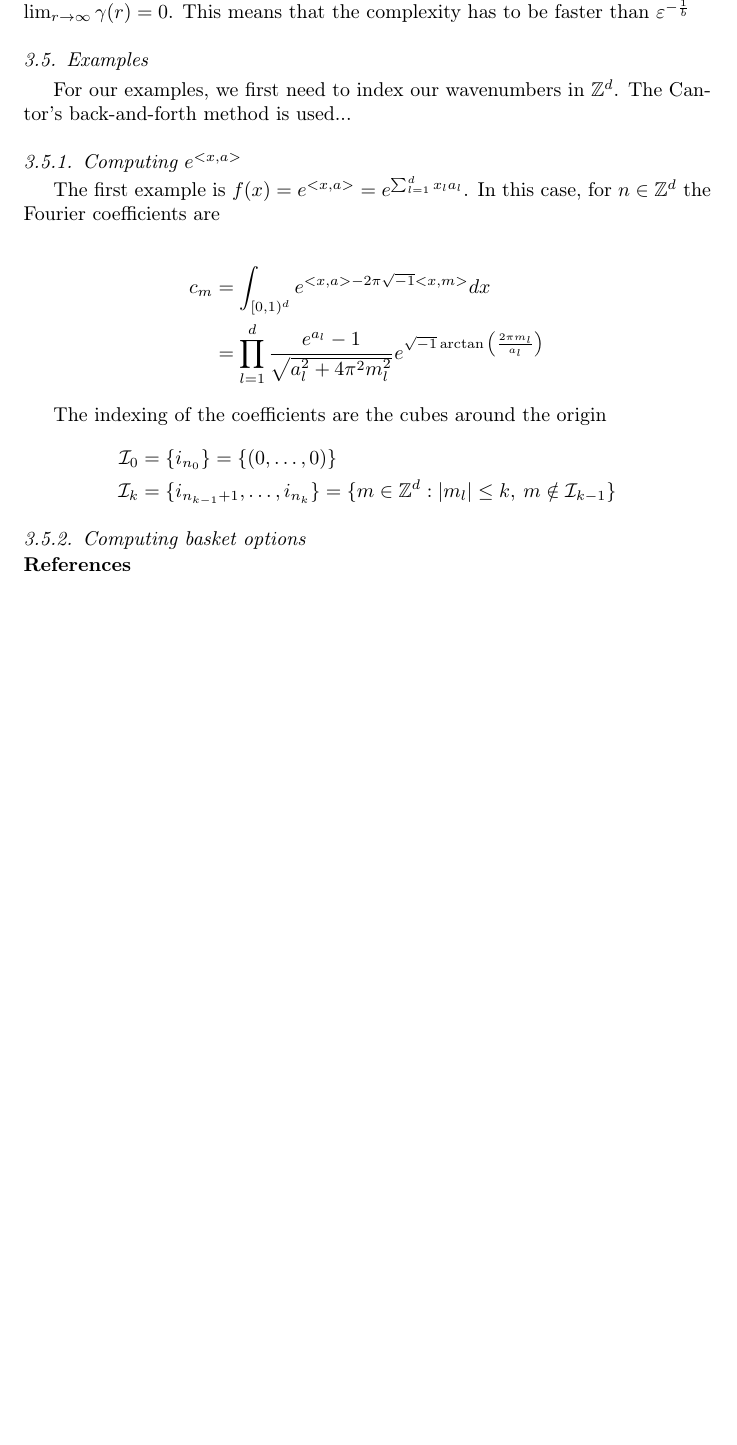
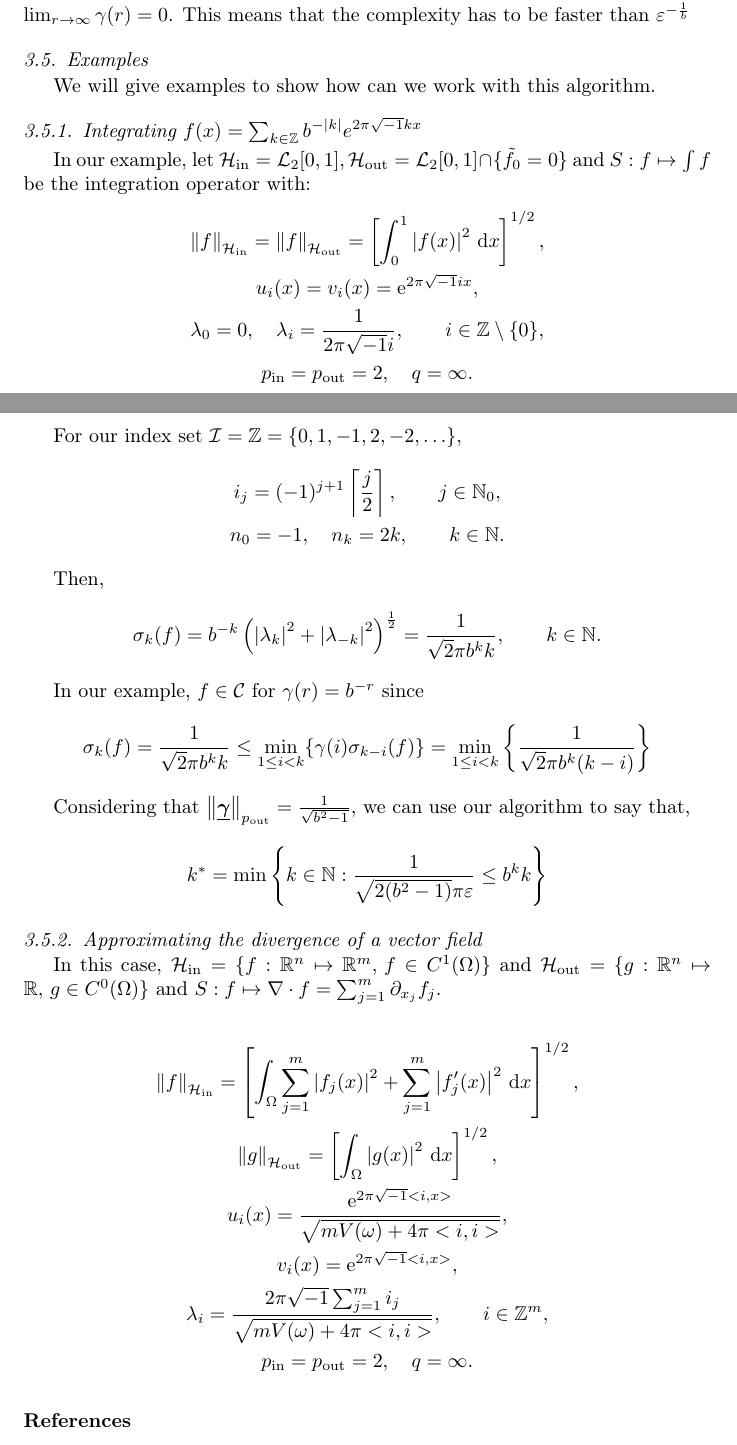
Before and after one commit to fjhickernell/AutomaticAlgorithms, a LaTeX paper (LinearFunctionalsAsData/AutoAlgorithmLinearFunctionalData_Tony.tex): part of page 9 of 9 before the commit and two parts of pages 9 and 10 of 10 after it, the two joined at a grey line, cut so that both start at the same text, the shorter picture padded with empty space. Compiled offline with pdfLaTeX.

Commit message:
Added examples and proof on AAFD

```diff
--- a/LinearFunctionalsAsData/AutoAlgorithmLinearFunctionalData_Tony.tex
+++ b/LinearFunctionalsAsData/AutoAlgorithmLinearFunctionalData_Tony.tex
@@ -389,24 +428,53 @@ In particular, for $k=r$ so that $\frac{1}{2^a}\le\gamma(r)$ what is a contradic
 
 \subsection{Examples}
 
-For our examples, we first need to index our wavenumbers in $\integers^d$. The Cantor's back-and-forth method is used...
+We will give examples to show how can we work with this algorithm.
 
-\subsubsection{Computing $e^{<x,a>}$}
+\subsubsection{Integrating $f(x)=\sum_{k\in\integers}b^{-\abs{k}}e^{2\pi\sqrt{-1}kx}$}
 
-The first example is $f(x)=e^{<x,a>}=e^{\sum_{l=1}^dx_la_l}$. In this case, for $n\in\integers^d$ the Fourier coefficients are
+In our example, let $\chin=\cl_2[0,1]$,$\,\chout=\cl_2[0,1]\cap\{\tf_0=0\}$ and $S: f \mapsto \int f$ be the integration operator with:
+\begin{gather*}
+\norm[\chin]{f} = \norm[\chout]{f} = \left[\int_0^1 \abs{f(x)}^2 \, \dif x \right]^{1/2}, \\
+u_{i}(x) = v_i(x) = \me^{2 \pi \sqrt{-1} i x},\\
+\lambda_0=0, \quad \lambda_i=\frac{1}{2\pi\sqrt{-1}i}, \qquad i \in \integers\setminus\{0\},\\
+\pin=\pout=2,\quad q=\infty.
+\end{gather*}
 
-\begin{align*}
-c_m&=\int_{[0,1)^d}e^{<x,a>-2\pi\sqrt{-1}<x,m>}dx\\
-    &=\prod_{l=1}^{d}\frac{e^{a_l}-1}{\sqrt{a_l^2+4\pi^2m_l^2}}e^{\sqrt{-1}\arctan{\left(\frac{2\pi m_l}{a_l}\right)}}
-\end{align*}
+For our index set $\ci=\integers=\{0,1,-1,2,-2,\ldots\}$,
+\begin{gather*}
+i_j=(-1)^{j+1}\left\lceil\frac{j}{2}\right\rceil,\qquad j\in\naturals_0,\\
+n_0=-1,\quad n_k=2k, \qquad k\in\naturals.
+\end{gather*}
 
-The indexing of the coefficients are the cubes around the origin
-\begin{align*}
-\ci_0&=\{i_{n_0}\}=\{(0,\dots,0)\} \\
-\ci_k&=\{i_{n_{k-1}+1},\dots,i_{n_k}\}=\{m\in\integers^d: \abs{m_l} \le k,\: m\notin \ci_{k-1}\}
-\end{align*}
+Then,
+\begin{equation*} \sigma_k(f)=b^{-k}\left(\abs{\lambda_{k}}^2+\abs{\lambda_{-k}}^2\right)^{\frac{1}{2}}=\frac{1}{\sqrt{2}\pi b^kk}, \qquad k \in\naturals.
+\end{equation*}
 
-\subsubsection{Computing basket options}
+In our example, $f\in\cc$ for $\gamma(r)=b^{-r}$ since
+\begin{equation*}
+\sigma_k(f)=\frac{1}{\sqrt{2}\pi b^kk} \le \min_{1 \le i <k}\{\gamma(i)\sigma_{k-i}(f)\}=\min_{1 \le i <k}\left\{\frac{1}{\sqrt{2}\pi b^k(k-i)}\right\}
+\end{equation*}
+
+Considering that $\norm[\pout]{\bgamma}=\frac{1}{\sqrt{b^2-1}}$, we can use our algorithm to say that,
+\begin{equation*}
+k^*=\min\left\{k\in\naturals:\frac{1}{\sqrt{2(b^2-1)}\pi\varepsilon} \le b^kk \right\}
+\end{equation*}
+
+\subsubsection{Approximating the divergence of a vector field}
+
+In this case, $\chin=\{f:\reals^n\mapsto\reals^m,\, f\in C^1(\Omega)\}$ and $\chout=\{g:\reals^n\mapsto\reals,\, g\in C^0(\Omega)\}$ and $S: f\mapsto \nabla\cdot f=\sum_{j=1}^{m}\partial_{x_j}f_j$.
+
+\begin{gather*}
+\norm[\chin]{f} =\left[\int_\Omega \sum_{j=1}^{m}\abs{f_j(x)}^2+\sum_{j=1}^{m}\abs{f'_j(x)}^2 \, \dif x \right]^{1/2},\\
+\norm[\chout]{g} = \left[\int_\Omega \abs{g(x)}^2 \, \dif x \right]^{1/2}, \\
+u_{i}(x) = \frac{\me^{2 \pi \sqrt{-1} <i,x>}}{\sqrt{mV(\omega)+4\pi<i,i>}}, \\
+v_i(x) = \me^{2 \pi \sqrt{-1} <i,x>},\\
+ \lambda_i=\frac{2\pi\sqrt{-1}\sum_{j=1}^{m}i_j}{\sqrt{mV(\omega)+4\pi<i,i>}}, \qquad i \in \integers^m,\\
+\pin=\pout=2,\quad q=\infty.
+\end{gather*}
+
+
+
 
 
 \bibliographystyle{elsarticle-num.bst}
```
Also changed, not shown: LinearFunctionalsAsData/AutoAlgorithmLinearFunctionalData_Tony.tex (69 more changed lines).
